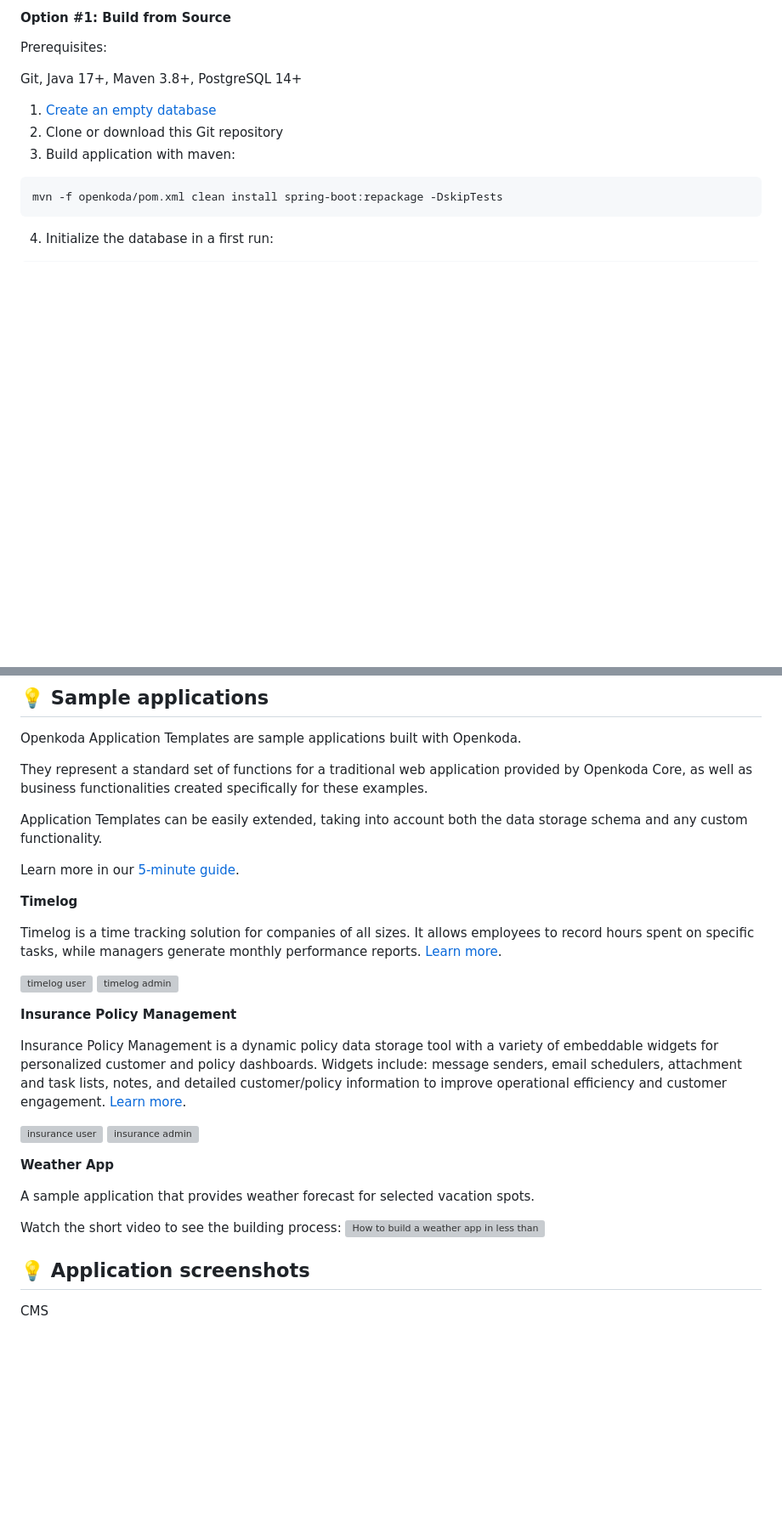
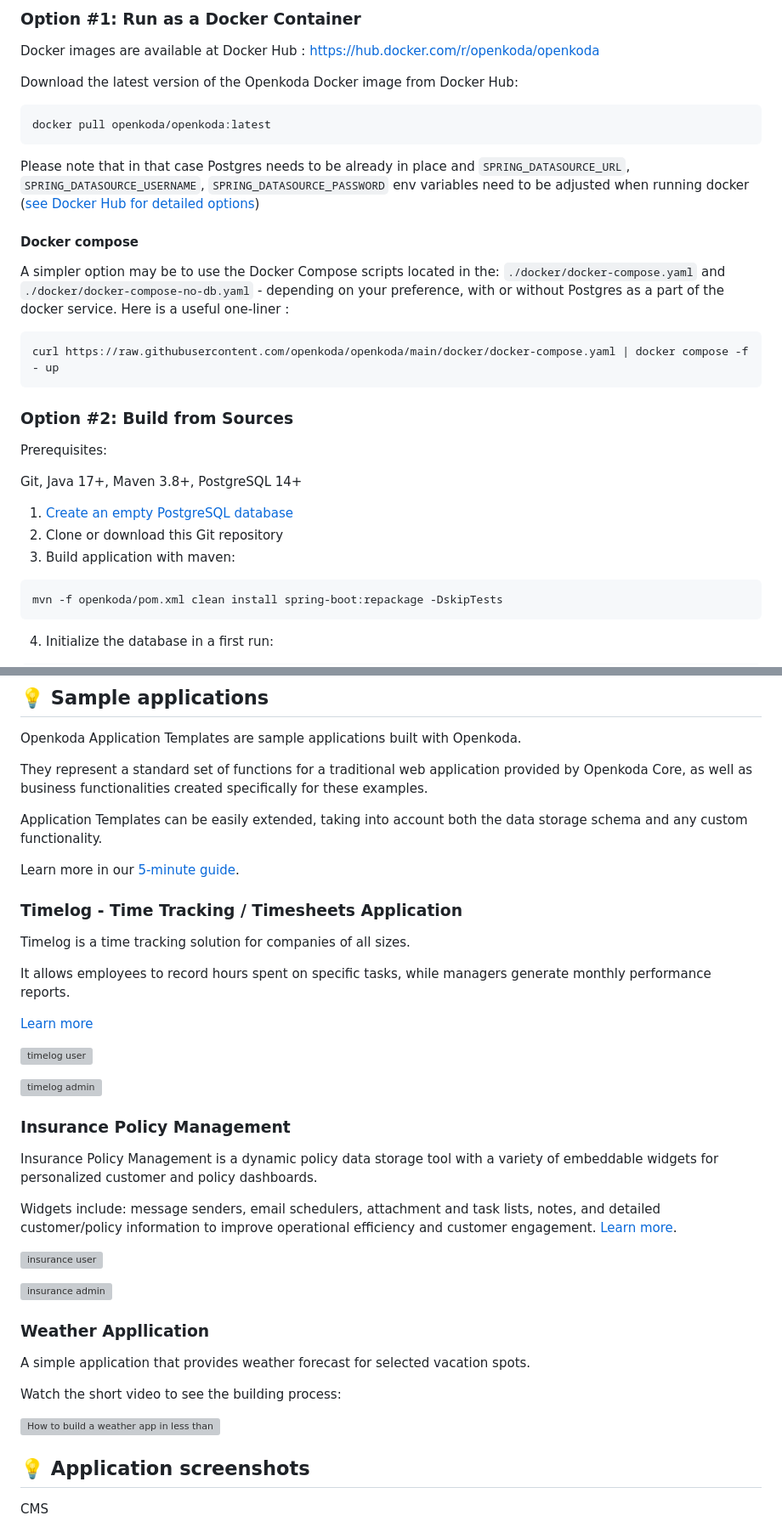
Before and after one commit to openkoda/openkoda, a Markdown page: README.md, 2 parts joined by grey strips. Shown: that part at 85% size. Rendered like a GitHub page; blank space fills up the shorter version; grey boxes are pictures that could not be loaded.

````diff
--- a/README.md
+++ b/README.md
@@ -45,11 +86,30 @@ There are two installation options to start application development with Openkod
 
-#### Option #1: Build from Source
+
+### Option #1: Run as a Docker Container
+
+Docker images are available at Docker Hub : https://hub.docker.com/r/openkoda/openkoda
+
+Download the latest version of the Openkoda Docker image from Docker Hub:
+```
+docker pull openkoda/openkoda:latest
+```
+
+Please note that in that case Postgres needs to be already in place and `SPRING_DATASOURCE_URL`, `SPRING_DATASOURCE_USERNAME`, `SPRING_DATASOURCE_PASSWORD` env variables need to be adjusted when running docker ([see Docker Hub for detailed options](https://hub.docker.com/r/openkoda/openkoda))
+
+#### Docker compose
+
+A simpler option may be to use the Docker Compose scripts located in the: `./docker/docker-compose.yaml` and `./docker/docker-compose-no-db.yaml` - depending on your preference, with or without Postgres as a part of the docker service. Here is a useful one-liner :
+```
+curl https://raw.githubusercontent.com/openkoda/openkoda/main/docker/docker-compose.yaml | docker compose -f - up
+```
+
+### Option #2: Build from Sources
 
 Prerequisites:
 
 Git, Java 17+, Maven 3.8+, PostgreSQL 14+
 
-1. [Create an empty database](https://github.com/openkoda/openkoda.git)
+1. [Create an empty PostgreSQL database](https://github.com/openkoda/openkoda.git)
 2. Clone or download this Git repository
 3. Build application with maven:
 ```
@@ -295,26 +337,35 @@ Application Templates can be easily extended, taking into account both the data
 
 Learn more in our [5-minute guide](https://github.com/openkoda/openkoda/blob/main/openkoda/doc/5-minute-guide.md).
 
-**Timelog**
+### Timelog - Time Tracking / Timesheets Application
 
-Timelog is a time tracking solution for companies of all sizes. It allows employees to record hours spent on specific tasks, while managers generate monthly performance reports. [Learn more](https://openkoda.com/time-tracking-software/).
+Timelog is a time tracking solution for companies of all sizes.
+
+It allows employees to record hours spent on specific tasks, while managers generate monthly performance reports.
+
+[Learn more](https://openkoda.com/time-tracking-software/)
 
 ![timelog user](https://github.com/openkoda/openkoda/assets/14223954/ecaf54d2-6112-4c45-a67f-15ac7b150452)
+
 ![timelog admin](https://github.com/openkoda/openkoda/assets/14223954/e9669bef-5929-4fd6-92e8-8e35865a9261)
 
-**Insurance Policy Management**
+
+### Insurance Policy Management
 
 Insurance Policy Management is a dynamic policy data storage tool with a variety of embeddable widgets for personalized customer and policy dashboards.
+
 Widgets include: message senders, email schedulers, attachment and task lists, notes, and detailed customer/policy information to improve operational efficiency and customer engagement. [Learn more](https://openkoda.com/insurance-policy-management-software/).
 
 ![insurance user](https://github.com/openkoda/openkoda/assets/14223954/cb2f4065-59a4-42da-915d-4fd3d810fc19)
+
 ![insurance admin](https://github.com/openkoda/openkoda/assets/14223954/ac47b4ba-246e-4772-b47c-69bbfe8512fe)
 
-**Weather App**
+### Weather Appllication
 
-A sample application that provides weather forecast for selected vacation spots.
+A simple application that provides weather forecast for selected vacation spots.
 
 Watch the short video to see the building process:
+
 [![How to build a weather app in less than 20 minutes?](https://github.com/openkoda/openkoda/assets/10715247/19c670f1-281f-463c-b93c-0715ebef6402)](https://youtu.be/gob4j072Isg)
 
 ## 💡 Application screenshots
````
Also changed, not shown: other parts of README.md (+69 -56 lines).
